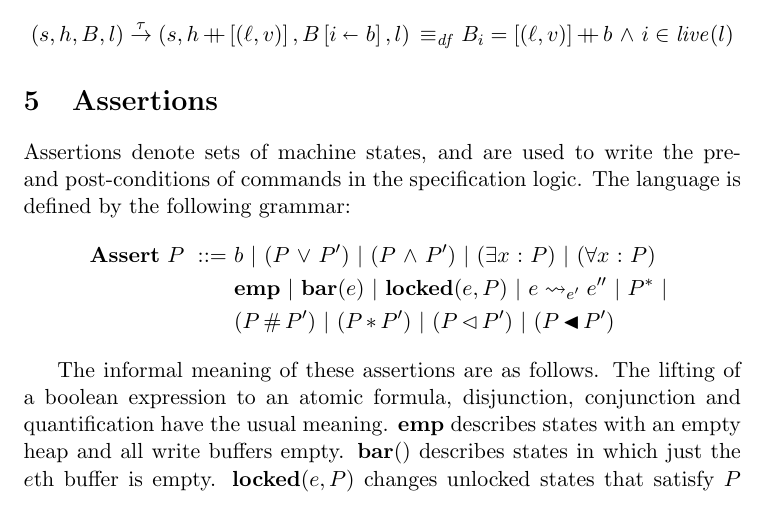
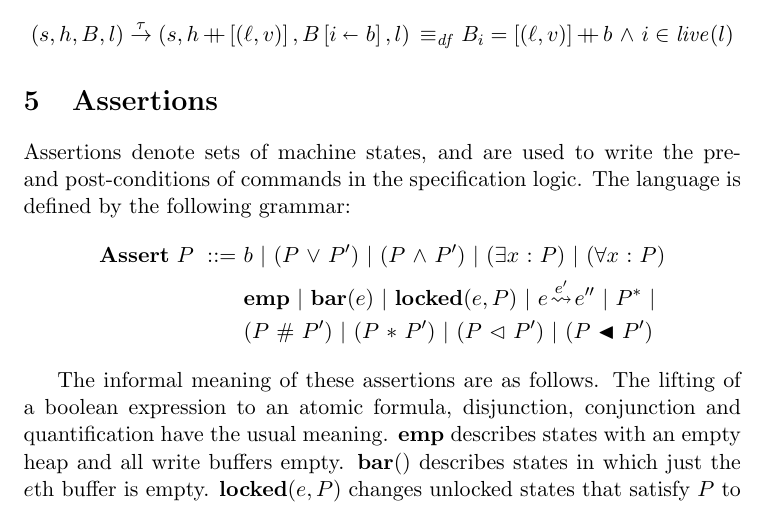
Before and after one commit to iwehrman/Weak-Memory-Local-Reasoning, a LaTeX document (summary.tex, which reads definitions.tex): part of page 21 of 45, cut so that both start at the same text. Compiled offline with pdfLaTeX.

Commit message:
improve operator spacing

```diff
--- a/definitions.tex
+++ b/definitions.tex
@@ -147,17 +147,17 @@
 \newcommand{\femp}{\ensuremath{\mathbf{emp}}}
 \newcommand{\fbar}[1]{\ensuremath{\mathbf{bar}(#1)}}
 \newcommand{\flock}[1]{\ensuremath{\mathbf{locked}(#1)}}
-\newcommand{\fwrite}[1]{\ensuremath{\leadsto_{#1}}}
+\newcommand{\fwrite}[1]{\ensuremath{\!\stackrel{#1}{\leadsto}\!}}
 \newcommand{\fwrote}{\ensuremath{\rightarrowtail}}
-\newcommand{\fpointsto}{\ensuremath{\mapsto}}
+\newcommand{\fpointsto}{\ensuremath{\!\mapsto\!}}
 \newcommand{\fiter}[1]{\ensuremath{#1^{\ast}}}
-\DeclareMathOperator{\fhash}{\#}
-\DeclareMathOperator{\fsep}{\ast}
-\DeclareMathOperator{\fseq}{\vartriangleleft}
-\DeclareMathOperator{\fsseq}{\blacktriangleleft}
+\DeclareMathOperator{\fhash}{\,\#\,}
+\DeclareMathOperator{\fsep}{\,\ast\,}
+\DeclareMathOperator{\fseq}{\,\vartriangleleft\,}
+\DeclareMathOperator{\fsseq}{\,\blacktriangleleft\,}
 
 \newcommand{\fbaru}{\ensuremath{\mathbf{bar}}}
-\newcommand{\fwriteu}{\ensuremath{\leadsto}}
+\newcommand{\fwriteu}{\ensuremath{\!\leadsto\!}}
 
 \newcommand{\pred}[1]{\ensuremath{[\![#1]\!]}}
 \newcommand{\locked}[1]{\ensuremath{\mathit{locked}(#1)}}
```
